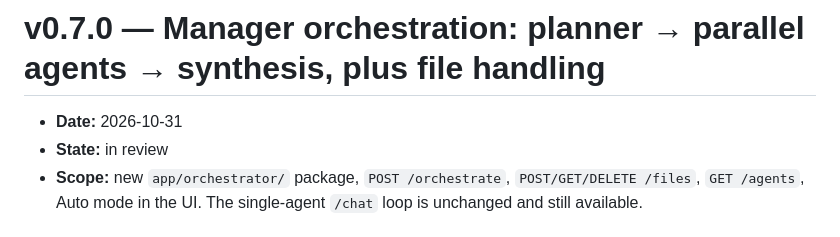
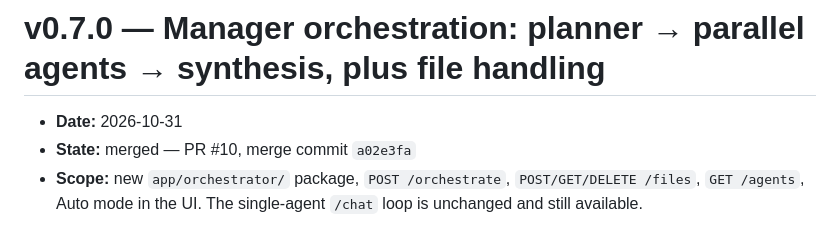
Before and after one commit to AlirezaKar/Agetnic-Orchestration-Sandbox, a Markdown page: logs/changelog/v0.7.0.md, the part around the change. Drawn GitHub-style.

```diff
--- a/logs/changelog/v0.7.0.md
+++ b/logs/changelog/v0.7.0.md
@@ -1,7 +1,7 @@
 # v0.7.0 — Manager orchestration: planner → parallel agents → synthesis, plus file handling
 
 - **Date:** 2026-10-31
-- **State:** in review
+- **State:** merged — PR #10, merge commit `a02e3fa`
 - **Scope:** new `app/orchestrator/` package, `POST /orchestrate`, `POST/GET/DELETE
   /files`, `GET /agents`, Auto mode in the UI. The single-agent `/chat` loop is
   unchanged and still available.
```
Also changed, not shown: logs/changelog/README.md (+1 -1 lines).
